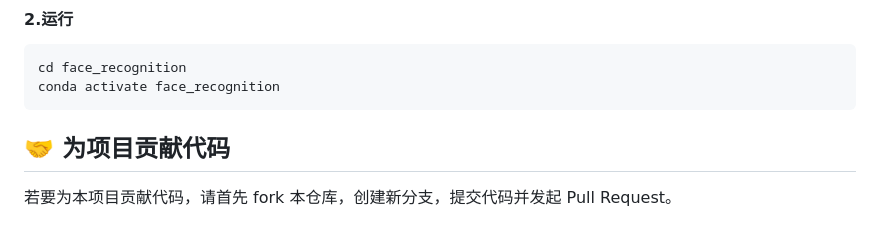
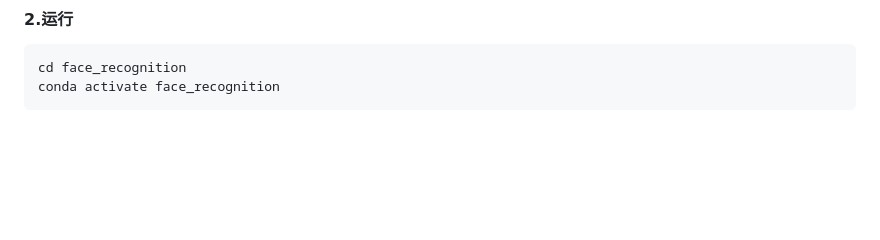
Before and after one commit to NorthOuterTowner/health-kiosk, a Markdown page: README.md, the part around the change. Rendered like a GitHub page; blank space fills up the shorter version.

````diff
--- a/README.md
+++ b/README.md
@@ -102,6 +102,3 @@ pip install face_recognition
 cd face_recognition
 conda activate face_recognition
 ```
-
-## :handshake: 为项目贡献代码
-若要为本项目贡献代码，请首先 fork 本仓库，创建新分支，提交代码并发起 Pull Request。
````
